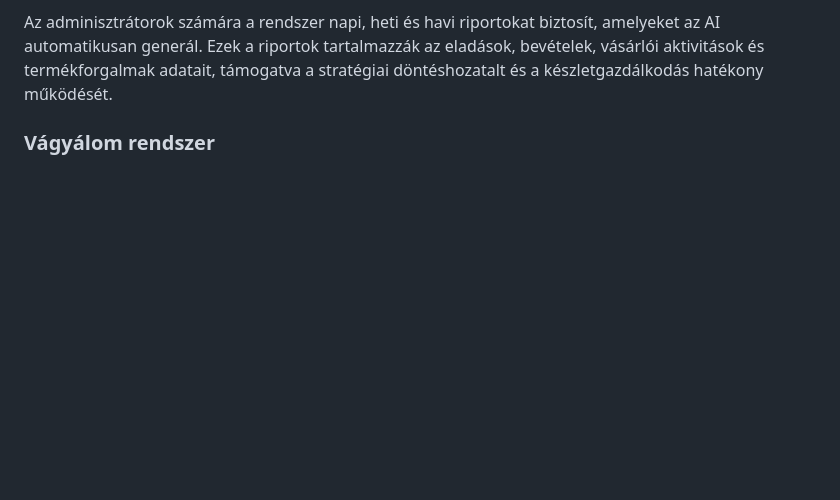
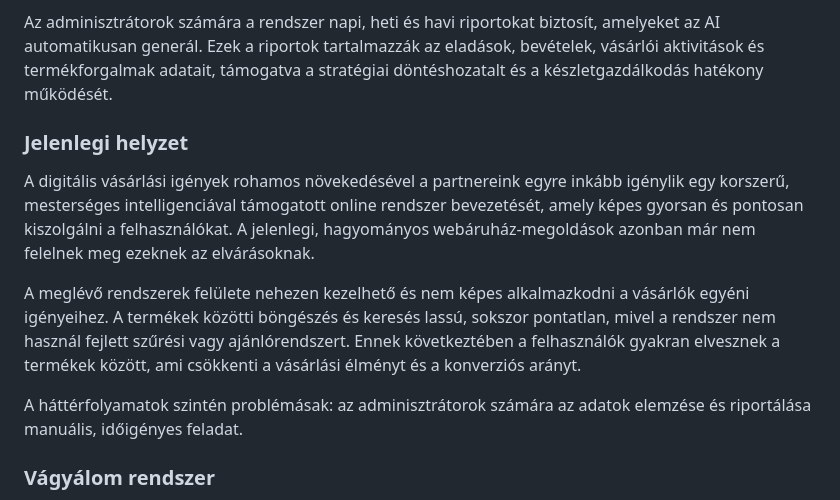
Before and after one commit to mzsl03/ai-powered-webshop, a Markdown page: requirements_specification.md, the part around the change. GitHub-like rendering; blank space fills up the shorter version.

Commit message:
docs: add current situation part first half to requirement_specification.md

```diff
--- a/requirements_specification.md
+++ b/requirements_specification.md
@@ -26,8 +26,19 @@ bevételek, vásárlói aktivitások és termékforgalmak adatait,
 támogatva a stratégiai döntéshozatalt és a készletgazdálkodás hatékony működését.
 
 
+### Jelenlegi helyzet
 
+A digitális vásárlási igények rohamos növekedésével a partnereink egyre inkább igénylik egy korszerű,
+mesterséges intelligenciával támogatott online rendszer bevezetését,
+amely képes gyorsan és pontosan kiszolgálni a felhasználókat.
+A jelenlegi, hagyományos webáruház-megoldások azonban már nem felelnek meg ezeknek az elvárásoknak.
 
+A meglévő rendszerek felülete nehezen kezelhető és nem képes alkalmazkodni a vásárlók egyéni igényeihez.
+A termékek közötti böngészés és keresés lassú, sokszor pontatlan,
+mivel a rendszer nem használ fejlett szűrési vagy ajánlórendszert.
+Ennek következtében a felhasználók gyakran elvesznek a termékek között, ami csökkenti a vásárlási élményt és a konverziós arányt.
+
+A háttérfolyamatok szintén problémásak: az adminisztrátorok számára az adatok elemzése és riportálása manuális, időigényes feladat.
 
 
 ### Vágyálom rendszer
```
